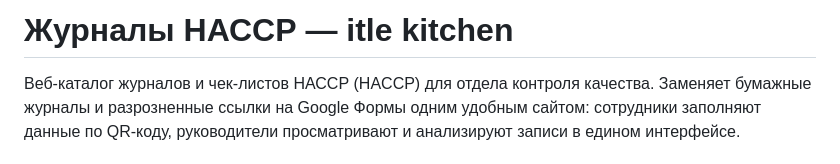
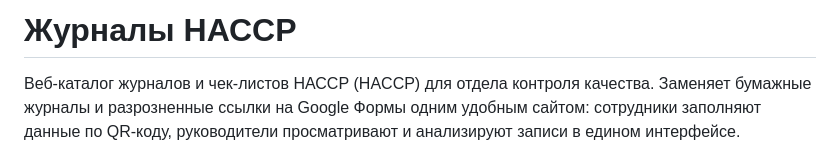
Before and after one commit to H1samu/okk, a Markdown page: README.md, the part around the change. GitHub-like rendering.

```diff
--- a/README.md
+++ b/README.md
@@ -1,4 +1,4 @@
-# Журналы НАССР — itle kitchen
+# Журналы НАССР
 
 Веб-каталог журналов и чек-листов НАССР (HACCP) для отдела контроля качества. Заменяет бумажные журналы и разрозненные ссылки на Google Формы одним удобным сайтом: сотрудники заполняют данные по QR-коду, руководители просматривают и анализируют записи в едином интерфейсе.
 
```
